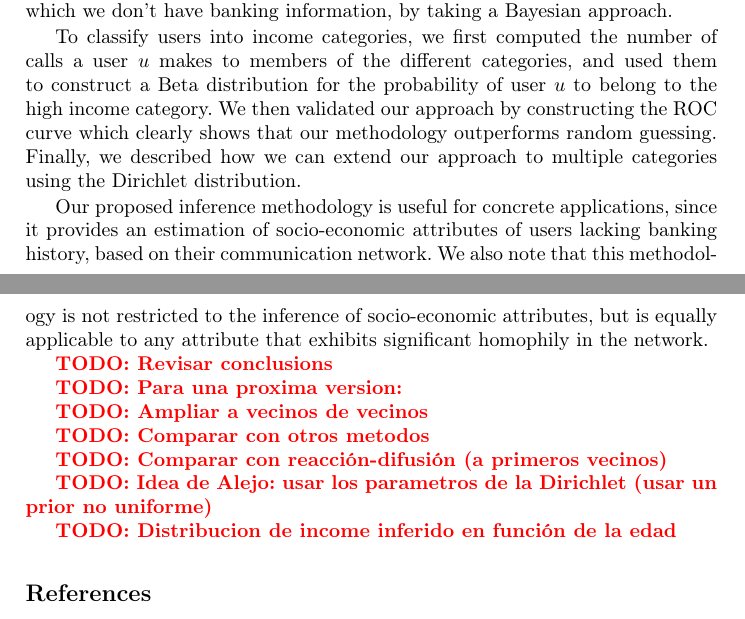
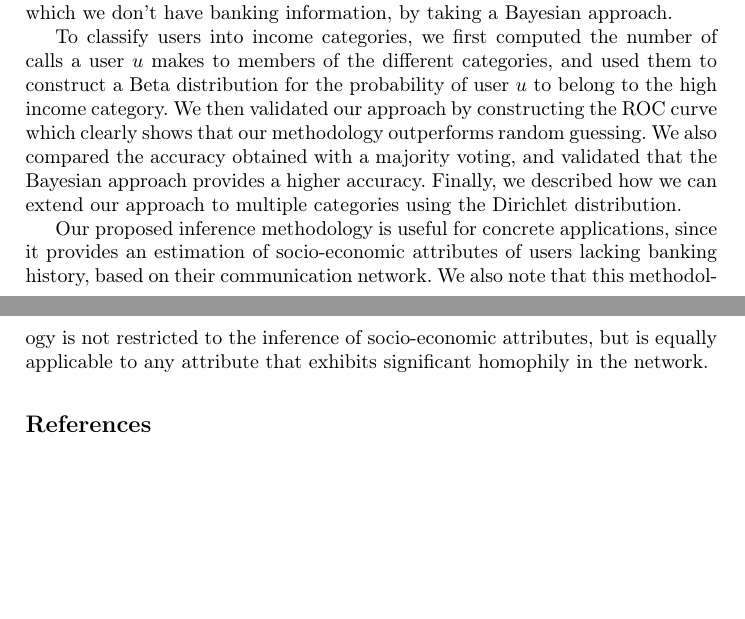
Before and after one commit to mfixman/Tesis, a LaTeX thesis (Agranda2016/paper.tex, which reads Agranda2016/conclusion.tex): two parts of pages 11 and 12 of 12, joined at a grey line, cut so that both start at the same text, the shorter picture padded with empty space. Compiled offline with pdfLaTeX.

Commit message:
Commented todos. Minor edit in the conclusion.

```diff
--- a/Agranda2016/conclusion.tex
+++ b/Agranda2016/conclusion.tex
@@ -7,21 +7,23 @@ communication graph, that is, users of similar income tend to communicate more w
 banking information, by taking a Bayesian approach.
 
 To classify users into income categories, we first computed the number of calls a user $u$ makes to members of the different categories, and used them to construct a Beta distribution for the probability of user $u$ to belong to the high income category. We then validated our approach by constructing the ROC curve which clearly shows that our methodology outperforms random guessing.
+We also compared the accuracy obtained with a majority voting, and validated that the
+Bayesian approach provides a higher accuracy.
 Finally, we described how we can extend our approach to multiple categories using the Dirichlet distribution.
 
 Our proposed inference methodology is useful for concrete applications, since it provides an estimation of socio-economic attributes of users lacking banking history, based on their communication network. We also note that this methodology is not restricted to the inference of socio-economic attributes, but is equally applicable to any attribute that exhibits significant homophily in the network.
 
 
-\todo{Revisar conclusions}
-
-\todo{Para una proxima version:}
-
-\todo{Ampliar a vecinos de vecinos}
-
-\todo{Comparar con otros metodos}
-
-\todo{Comparar con reacción-difusión (a primeros vecinos)}
-
-\todo{Idea de Alejo: usar los parametros de la Dirichlet (usar un prior no uniforme)}
-
-\todo{Distribucion de income inferido en función de la edad}
+%\todo{Revisar conclusions}
+%
+%\todo{Para una proxima version:}
+%
+%\todo{Ampliar a vecinos de vecinos}
+%
+%\todo{Comparar con otros metodos}
+%
+%\todo{Comparar con reacción-difusión (a primeros vecinos)}
+%
+%\todo{Idea de Alejo: usar los parametros de la Dirichlet (usar un prior no uniforme)}
+%
+%\todo{Distribucion de income inferido en función de la edad}
```
Also changed, not shown: Agranda2016/data_source.tex (+1 -1 lines), Agranda2016/results.tex (+1 -1 lines).
